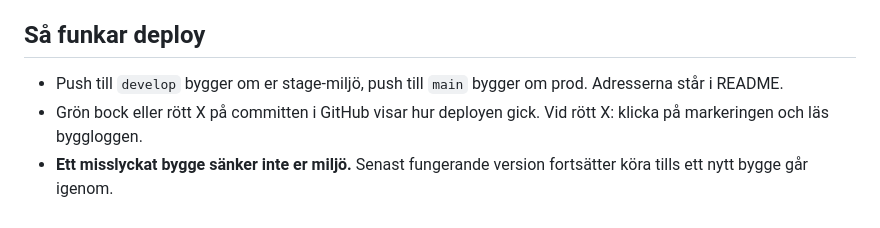
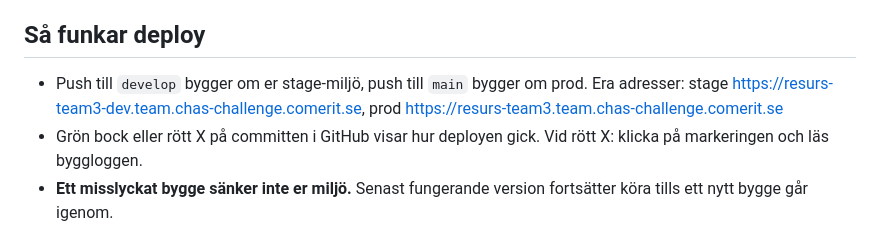
Before and after one commit to chas-challenge-2026/resurs-team3, a Markdown page: DRIFT.md, the part around the change. GitHub-like rendering.

Commit message:
DRIFT.md: skriv ut stage- och prod-adressen
Guiden hänvisade till README, där adresserna aldrig funnits. Teamen behöver dem bland annat för CORS i driftmiljön.

```diff
--- a/DRIFT.md
+++ b/DRIFT.md
@@ -25,7 +25,7 @@ Appen svarar sedan på http://localhost:PORT. Vilken port som gäller för ert c
 
 ## Så funkar deploy
 
-- Push till `develop` bygger om er stage-miljö, push till `main` bygger om prod. Adresserna står i README.
+- Push till `develop` bygger om er stage-miljö, push till `main` bygger om prod. Era adresser: stage https://resurs-team3-dev.team.chas-challenge.comerit.se, prod https://resurs-team3.team.chas-challenge.comerit.se
 - Grön bock eller rött X på committen i GitHub visar hur deployen gick. Vid rött X: klicka på markeringen och läs byggloggen.
 - **Ett misslyckat bygge sänker inte er miljö.** Senast fungerande version fortsätter köra tills ett nytt bygge går igenom.
 - Bygget tar några minuter. Vid deadline pushar alla team samtidigt och kön blir längre: pusha i god tid.
```
